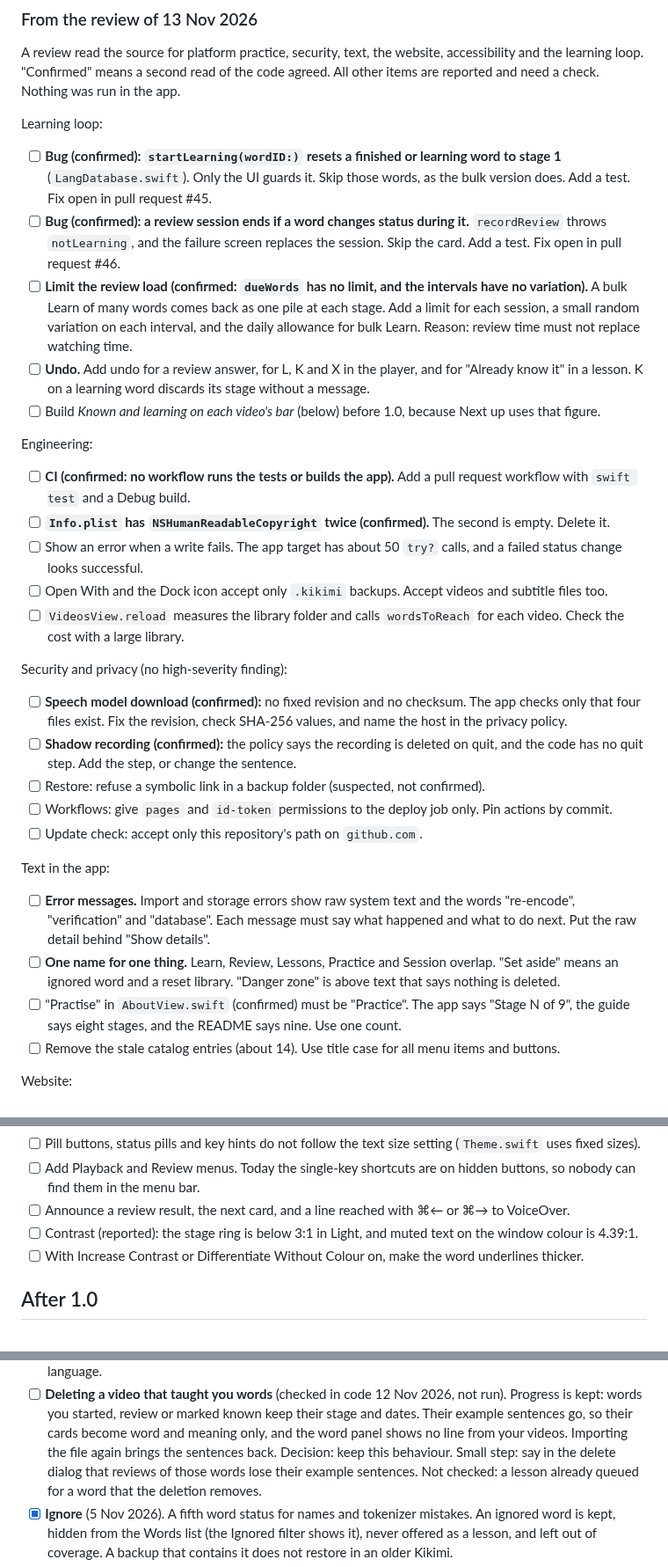
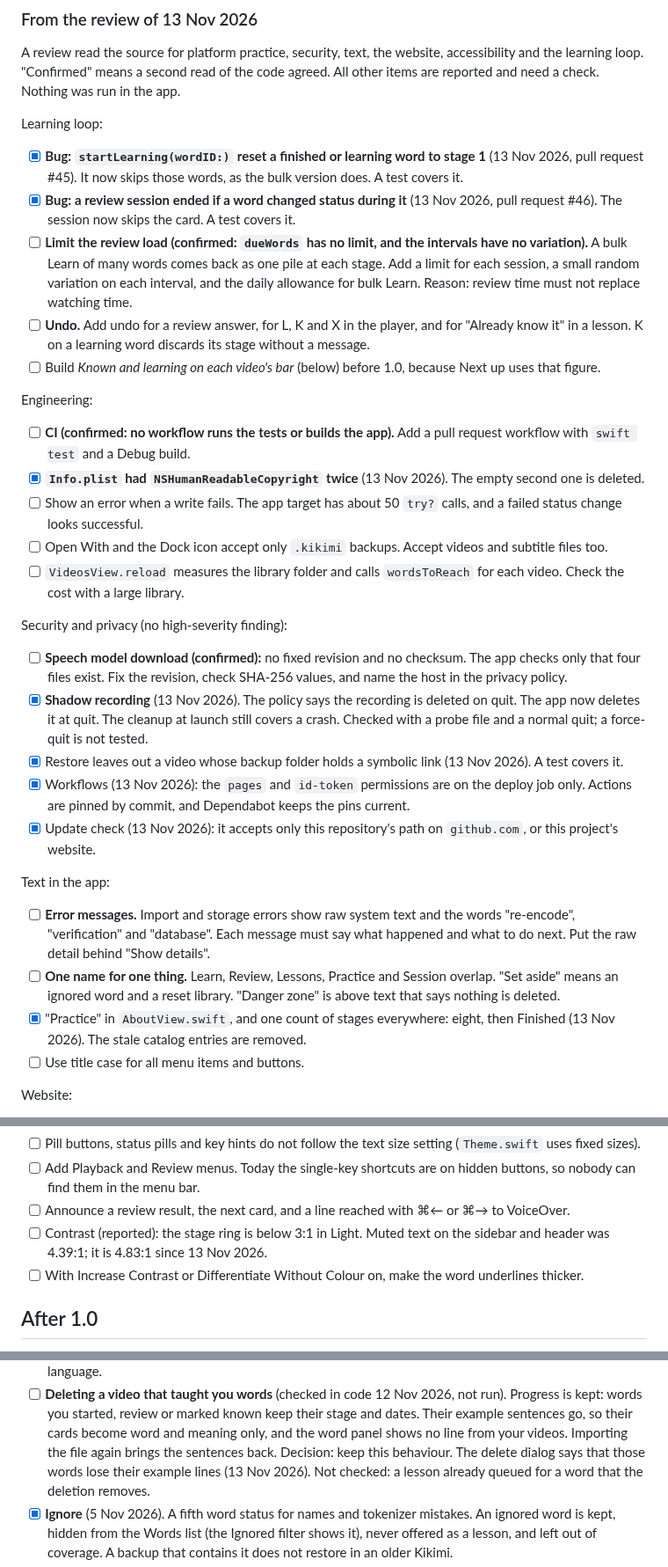
Before and after one commit to surreptus/kikimi, a Markdown page: ROADMAP.md, 3 parts joined by grey strips. Shown at 88% size. GitHub-like rendering.

Commit message:
docs(roadmap): tick the review items that are fixed
Co-Authored-By: Claude Sonnet 5.5 <noreply@anthropic.com>

```diff
--- a/ROADMAP.md
+++ b/ROADMAP.md
@@ -71,10 +71,10 @@ A review read the source for platform practice, security, text, the website, acc
 means a second read of the code agreed. All other items are reported and need a check. Nothing was run in the app.
 
 Learning loop:
-- [ ] **Bug (confirmed): `startLearning(wordID:)` resets a finished or learning word to stage 1** (`LangDatabase.swift`). Only the
-      UI guards it. Skip those words, as the bulk version does. Add a test. Fix open in pull request #45.
-- [ ] **Bug (confirmed): a review session ends if a word changes status during it.** `recordReview` throws `notLearning`, and
-      the failure screen replaces the session. Skip the card. Add a test. Fix open in pull request #46.
+- [x] **Bug: `startLearning(wordID:)` reset a finished or learning word to stage 1** (13 Nov 2026, pull request #45). It now
+      skips those words, as the bulk version does. A test covers it.
+- [x] **Bug: a review session ended if a word changed status during it** (13 Nov 2026, pull request #46). The session now skips
+      the card. A test covers it.
 - [ ] **Limit the review load (confirmed: `dueWords` has no limit, and the intervals have no variation).** A bulk Learn of many
       words comes back as one pile at each stage. Add a limit for each session, a small random variation on each interval, and
       the daily allowance for bulk Learn. Reason: review time must not replace watching time.
@@ -85,7 +85,7 @@ Learning loop:
 Engineering:
 - [ ] **CI (confirmed: no workflow runs the tests or builds the app).** Add a pull request workflow with `swift test` and a
       Debug build.
-- [ ] **`Info.plist` has `NSHumanReadableCopyright` twice (confirmed).** The second is empty. Delete it.
+- [x] **`Info.plist` had `NSHumanReadableCopyright` twice** (13 Nov 2026). The empty second one is deleted.
 - [ ] Show an error when a write fails. The app target has about 50 `try?` calls, and a failed status change looks successful.
 - [ ] Open With and the Dock icon accept only `.kikimi` backups. Accept videos and subtitle files too.
 - [ ] `VideosView.reload` measures the library folder and calls `wordsToReach` for each video. Check the cost with a large library.
@@ -93,20 +93,21 @@ Engineering:
 Security and privacy (no high-severity finding):
 - [ ] **Speech model download (confirmed):** no fixed revision and no checksum. The app checks only that four files exist. Fix the
       revision, check SHA-256 values, and name the host in the privacy policy.
-- [ ] **Shadow recording (confirmed):** the policy says the recording is deleted on quit, and the code has no quit step. Add the
-      step, or change the sentence.
-- [ ] Restore: refuse a symbolic link in a backup folder (suspected, not confirmed).
-- [ ] Workflows: give `pages` and `id-token` permissions to the deploy job only. Pin actions by commit.
-- [ ] Update check: accept only this repository's path on `github.com`.
+- [x] **Shadow recording** (13 Nov 2026). The policy says the recording is deleted on quit. The app now deletes it at quit. The
+      cleanup at launch still covers a crash. Checked with a probe file and a normal quit; a force-quit is not tested.
+- [x] Restore leaves out a video whose backup folder holds a symbolic link (13 Nov 2026). A test covers it.
+- [x] Workflows (13 Nov 2026): the `pages` and `id-token` permissions are on the deploy job only. Actions are pinned by commit,
+      and Dependabot keeps the pins current.
+- [x] Update check (13 Nov 2026): it accepts only this repository's path on `github.com`, or this project's website.
 
 Text in the app:
 - [ ] **Error messages.** Import and storage errors show raw system text and the words "re-encode", "verification" and
       "database". Each message must say what happened and what to do next. Put the raw detail behind "Show details".
 - [ ] **One name for one thing.** Learn, Review, Lessons, Practice and Session overlap. "Set aside" means an ignored word and a
       reset library. "Danger zone" is above text that says nothing is deleted.
-- [ ] "Practise" in `AboutView.swift` (confirmed) must be "Practice". The app says "Stage N of 9", the guide says eight stages,
-      and the README says nine. Use one count.
-- [ ] Remove the stale catalog entries (about 14). Use title case for all menu items and buttons.
+- [x] "Practice" in `AboutView.swift`, and one count of stages everywhere: eight, then Finished (13 Nov 2026). The stale catalog
+      entries are removed.
+- [ ] Use title case for all menu items and buttons.
 
 Website:
 - [ ] **Landing page.** Say "free Mac app" in the first line. Explain comprehensible input in one sentence. Show the beta status.
@@ -121,7 +122,8 @@ Accessibility (no high-severity finding):
 - [ ] Pill buttons, status pills and key hints do not follow the text size setting (`Theme.swift` uses fixed sizes).
 - [ ] Add Playback and Review menus. Today the single-key shortcuts are on hidden buttons, so nobody can find them in the menu bar.
 - [ ] Announce a review result, the next card, and a line reached with ⌘← or ⌘→ to VoiceOver.
-- [ ] Contrast (reported): the stage ring is below 3:1 in Light, and muted text on the window colour is 4.39:1.
+- [ ] Contrast (reported): the stage ring is below 3:1 in Light. Muted text on the sidebar and header was 4.39:1; it is 4.83:1
+      since 13 Nov 2026.
 - [ ] With Increase Contrast or Differentiate Without Colour on, make the word underlines thicker.
 
 ## After 1.0
@@ -241,7 +243,7 @@ The order follows how much each item helps comprehensible input for the effort.
 - [ ] **Deleting a video that taught you words** (checked in code 12 Nov 2026, not run). Progress is kept: words you started,
       review or marked known keep their stage and dates. Their example sentences go, so their cards become word and meaning
       only, and the word panel shows no line from your videos. Importing the file again brings the sentences back. Decision:
-      keep this behaviour. Small step: say in the delete dialog that reviews of those words lose their example sentences. Not
+      keep this behaviour. The delete dialog says that those words lose their example lines (13 Nov 2026). Not
       checked: a lesson already queued for a word that the deletion removes.
 - [x] **Ignore** (5 Nov 2026). A fifth word status for names and tokenizer mistakes. An ignored word is kept, hidden from the Words
       list (the Ignored filter shows it), never offered as a lesson, and left out of coverage. A backup that contains it does not
```
